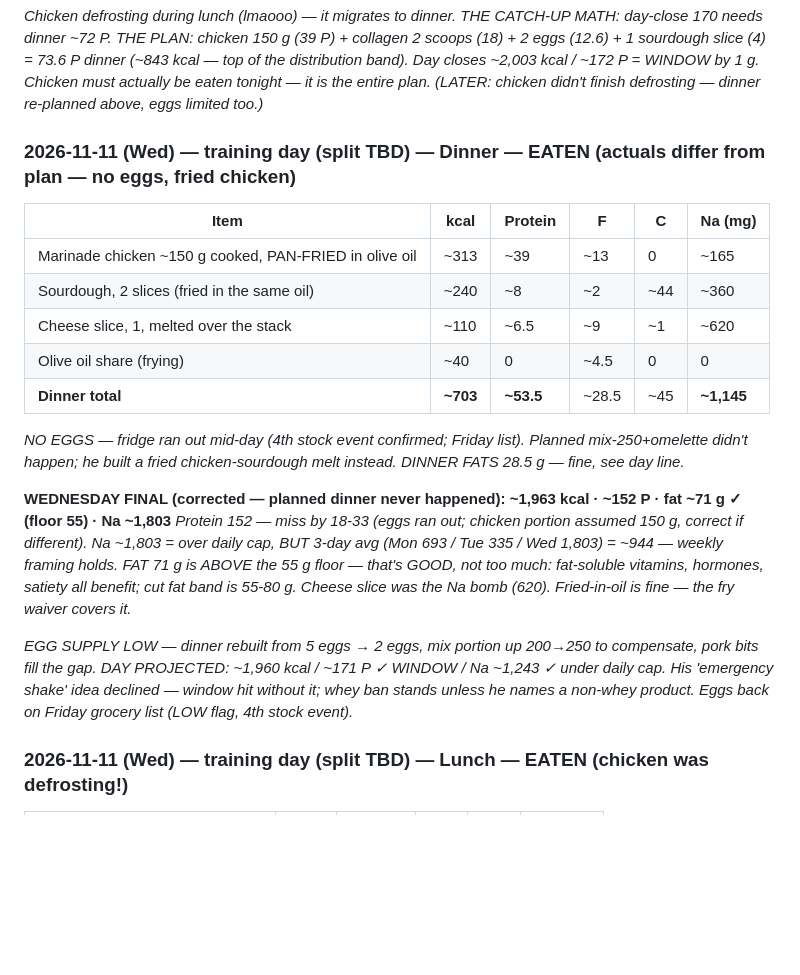
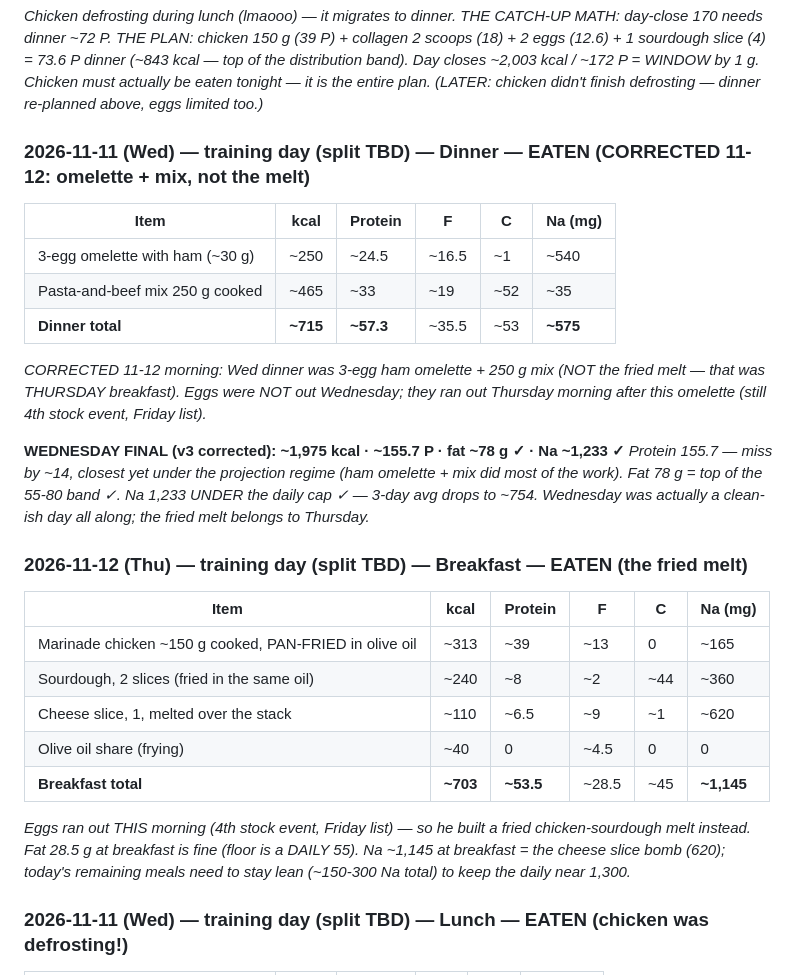
Before and after one commit to zyrxun/body-and-mind, a Markdown page: food-log.md, the part around the change. Rendered like a GitHub page; blank space fills up the shorter version.

Commit message:
timeline fixed: melt = THU breakfast, Wed dinner was omelette+mix; Wed v3 final 1975/155.7P/Na1233

```diff
--- a/food-log.md
+++ b/food-log.md
@@ -1246,21 +1246,28 @@ _Running (bfst+lunch): ~685 kcal / ~55 P / Na ~390. Carb-load = hotpot tonight (
 
 _Chicken defrosting during lunch (lmaooo) — it migrates to dinner. THE CATCH-UP MATH: day-close 170 needs dinner ~72 P. THE PLAN: chicken 150 g (39 P) + collagen 2 scoops (18) + 2 eggs (12.6) + 1 sourdough slice (4) = 73.6 P dinner (~843 kcal — top of the distribution band). Day closes ~2,003 kcal / ~172 P = WINDOW by 1 g. Chicken must actually be eaten tonight — it is the entire plan. (LATER: chicken didn't finish defrosting — dinner re-planned above, eggs limited too.)_
 
-### 2026-11-11 (Wed) — training day (split TBD) — Dinner — EATEN (actuals differ from plan — no eggs, fried chicken)
+### 2026-11-11 (Wed) — training day (split TBD) — Dinner — EATEN (CORRECTED 11-12: omelette + mix, not the melt)
+| Item | kcal | Protein | F | C | Na (mg) |
+|---|---|---|---|---|---|
+| 3-egg omelette with ham (~30 g) | ~250 | ~24.5 | ~16.5 | ~1 | ~540 |
+| Pasta-and-beef mix 250 g cooked | ~465 | ~33 | ~19 | ~52 | ~35 |
+| **Dinner total** | **~715** | **~57.3** | ~35.5 | ~53 | **~575** |
+
+_CORRECTED 11-12 morning: Wed dinner was 3-egg ham omelette + 250 g mix (NOT the fried melt — that was THURSDAY breakfast). Eggs were NOT out Wednesday; they ran out Thursday morning after this omelette (still 4th stock event, Friday list)._
+
+**WEDNESDAY FINAL (v3 corrected): ~1,975 kcal · ~155.7 P · fat ~78 g ✓ · Na ~1,233 ✓**
+_Protein 155.7 — miss by ~14, closest yet under the projection regime (ham omelette + mix did most of the work). Fat 78 g = top of the 55-80 band ✓. Na 1,233 UNDER the daily cap ✓ — 3-day avg drops to ~754. Wednesday was actually a clean-ish day all along; the fried melt belongs to Thursday._
+
+### 2026-11-12 (Thu) — training day (split TBD) — Breakfast — EATEN (the fried melt)
 | Item | kcal | Protein | F | C | Na (mg) |
 |---|---|---|---|---|---|
 | Marinade chicken ~150 g cooked, PAN-FRIED in olive oil | ~313 | ~39 | ~13 | 0 | ~165 |
 | Sourdough, 2 slices (fried in the same oil) | ~240 | ~8 | ~2 | ~44 | ~360 |
 | Cheese slice, 1, melted over the stack | ~110 | ~6.5 | ~9 | ~1 | ~620 |
 | Olive oil share (frying) | ~40 | 0 | ~4.5 | 0 | 0 |
-| **Dinner total** | **~703** | **~53.5** | ~28.5 | ~45 | **~1,145** |
-
-_NO EGGS — fridge ran out mid-day (4th stock event confirmed; Friday list). Planned mix-250+omelette didn't happen; he built a fried chicken-sourdough melt instead. DINNER FATS 28.5 g — fine, see day line._
-
-**WEDNESDAY FINAL (corrected — planned dinner never happened): ~1,963 kcal · ~152 P · fat ~71 g ✓ (floor 55) · Na ~1,803**
-_Protein 152 — miss by 18-33 (eggs ran out; chicken portion assumed 150 g, correct if different). Na ~1,803 = over daily cap, BUT 3-day avg (Mon 693 / Tue 335 / Wed 1,803) = ~944 — weekly framing holds. FAT 71 g is ABOVE the 55 g floor — that's GOOD, not too much: fat-soluble vitamins, hormones, satiety all benefit; cut fat band is 55-80 g. Cheese slice was the Na bomb (620). Fried-in-oil is fine — the fry waiver covers it._
-
-_EGG SUPPLY LOW — dinner rebuilt from 5 eggs → 2 eggs, mix portion up 200→250 to compensate, pork bits fill the gap. DAY PROJECTED: ~1,960 kcal / ~171 P ✓ WINDOW / Na ~1,243 ✓ under daily cap. His 'emergency shake' idea declined — window hit without it; whey ban stands unless he names a non-whey product. Eggs back on Friday grocery list (LOW flag, 4th stock event)._
+| **Breakfast total** | **~703** | **~53.5** | ~28.5 | ~45 | **~1,145** |
+
+_Eggs ran out THIS morning (4th stock event, Friday list) — so he built a fried chicken-sourdough melt instead. Fat 28.5 g at breakfast is fine (floor is a DAILY 55). Na ~1,145 at breakfast = the cheese slice bomb (620); today's remaining meals need to stay lean (~150-300 Na total) to keep the daily near 1,300._
 
 ### 2026-11-11 (Wed) — training day (split TBD) — Lunch — EATEN (chicken was defrosting!)
 | Item | kcal | Protein | F | C | Na (mg) |
```
Also changed, not shown: stock.md (+1 -1 lines).
